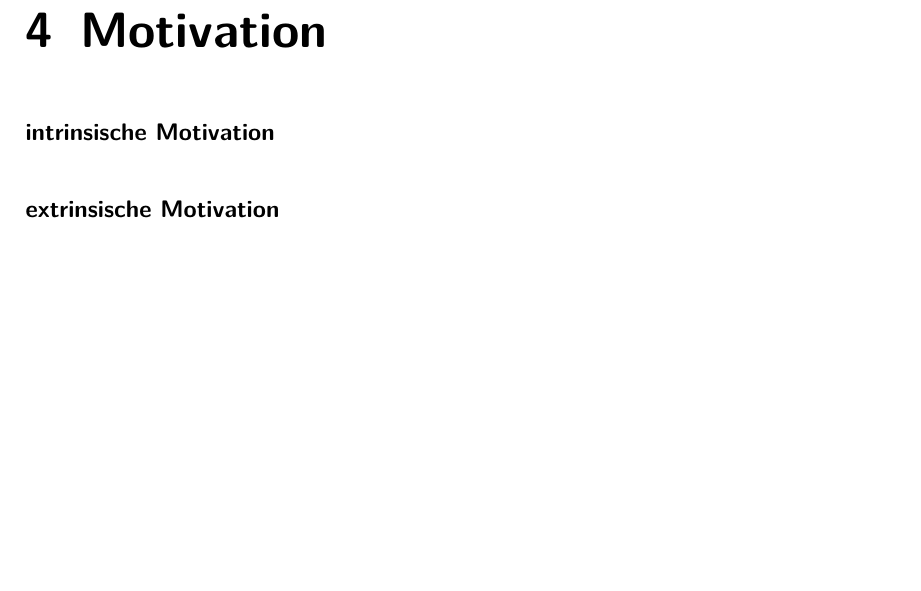
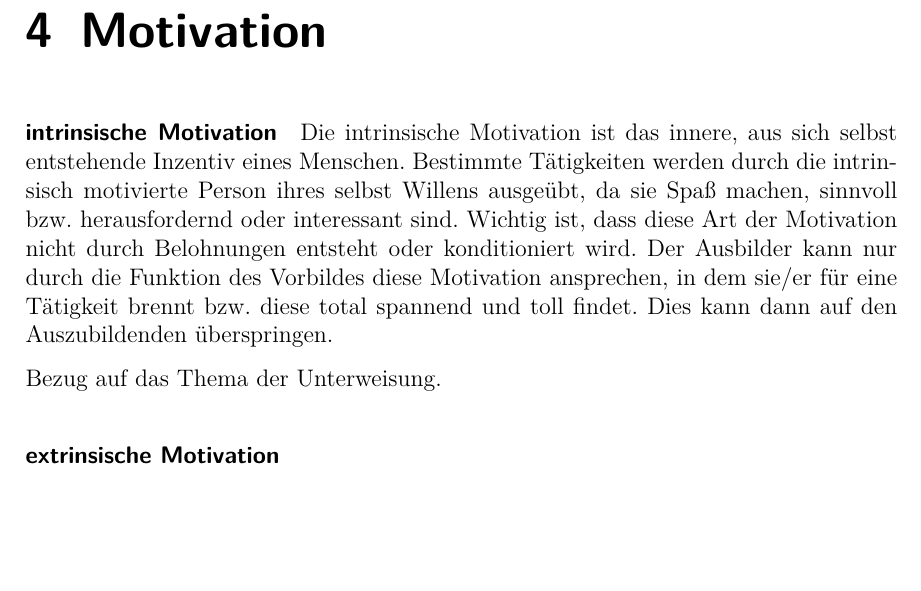
Before and after one commit to pewdsyx/dhbw-ada-unterweisung, a LaTeX document (unterweisung_ada_master.tex, which reads chapter/4_motivation.tex): part of page 14 of 19, cut so that both start at the same text, the shorter picture padded with empty space. The pictures show the PDF file unterweisung_ada_master.pdf that the author committed with the source.

Commit message:
motivation

```diff
--- a/chapter/4_motivation.tex
+++ b/chapter/4_motivation.tex
@@ -1,5 +1,7 @@
 \chapter{Motivation}
 
 \paragraph{intrinsische Motivation}
-
+Die intrinsische Motivation ist das innere, aus sich selbst entstehende Inzentiv eines Menschen. Bestimmte Tätigkeiten werden durch die intrinsisch motivierte Person ihres selbst Willens ausgeübt, da sie Spaß machen, sinnvoll bzw. herausfordernd oder interessant sind. Wichtig ist, dass diese Art der Motivation nicht durch Belohnungen entsteht oder konditioniert wird. Der Ausbilder kann nur durch die Funktion des Vorbildes diese Motivation ansprechen, in dem sie/er für eine Tätigkeit brennt bzw. diese total spannend und toll findet. Dies kann dann auf den Auszubildenden überspringen.
+\par
+Bezug auf das Thema der Unterweisung.
 \paragraph{extrinsische Motivation}
```
Also changed, not shown: unterweisung_ada_master.pdf.
